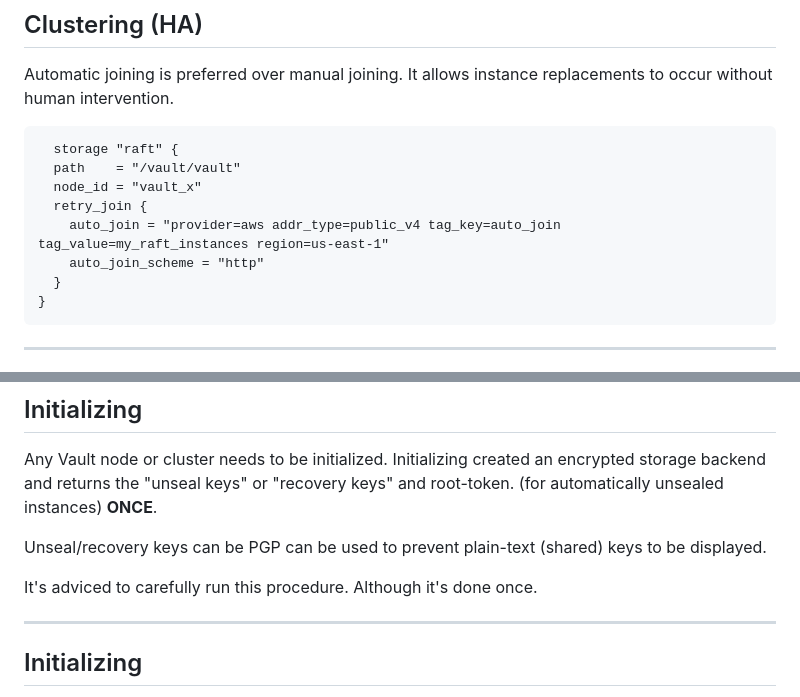
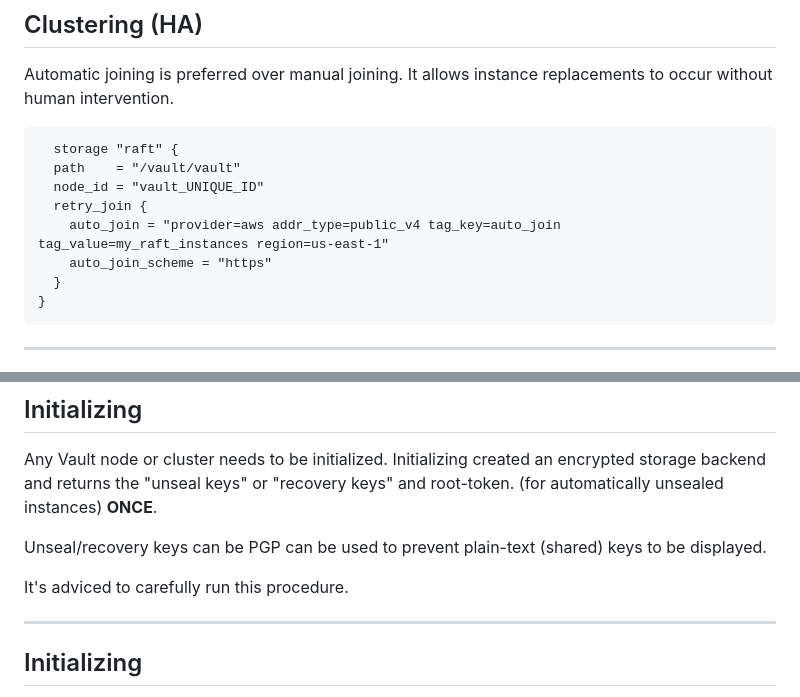
Before and after one commit to adfinis/success-packages, a Markdown page: hashicorp-vault-operations.md, 2 parts joined by grey strips. GitHub-like rendering.

````diff
--- a/hashicorp-vault-operations.md
+++ b/hashicorp-vault-operations.md
@@ -164,10 +164,10 @@ Automatic joining is preferred over manual joining. It allows instance replaceme
 ```hcl
   storage "raft" {
   path    = "/vault/vault"
-  node_id = "vault_x"
+  node_id = "vault_UNIQUE_ID"
   retry_join {
     auto_join = "provider=aws addr_type=public_v4 tag_key=auto_join tag_value=my_raft_instances region=us-east-1"
-    auto_join_scheme = "http"
+    auto_join_scheme = "https"
   }
 }
 ```
@@ -219,7 +219,7 @@ Any Vault node or cluster needs to be initialized. Initializing created an encry
 
 Unseal/recovery keys can be PGP can be used to prevent plain-text (shared) keys to be displayed.
 
-It's adviced to carefully run this procedure. Although it's done once.
+It's adviced to carefully run this procedure.
 
 ----
 
````
